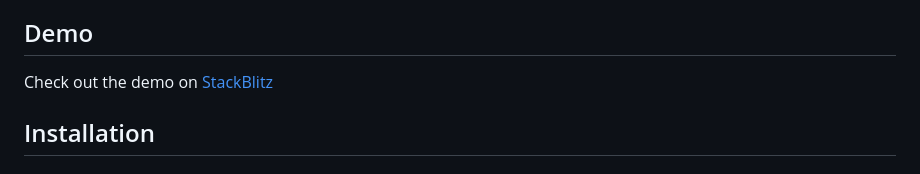
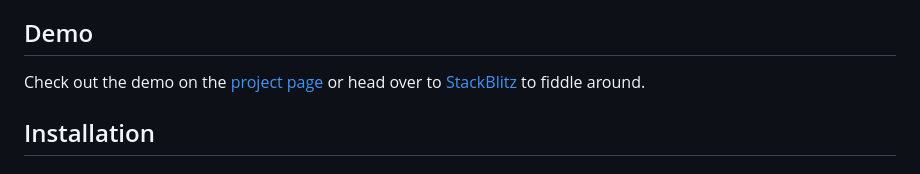
Before and after one commit to vwochnik/waterbox-canvas, a Markdown page: usage.md, the part around the change. GitHub-like rendering.

Commit message:
update usage

```diff
--- a/usage.md
+++ b/usage.md
@@ -101,7 +101,7 @@ options:
 
 ## Demo
 
-Check out the demo on [StackBlitz](https://stackblitz.com/edit/waterbox-canvas)
+Check out the demo on the [project page](https://vwochnik.github.io/waterbox-canvas/) or head over to [StackBlitz](https://stackblitz.com/edit/waterbox-canvas) to fiddle around.
 
 ## Installation
 
```
Also changed, not shown: README.md (+1 -1 lines).
